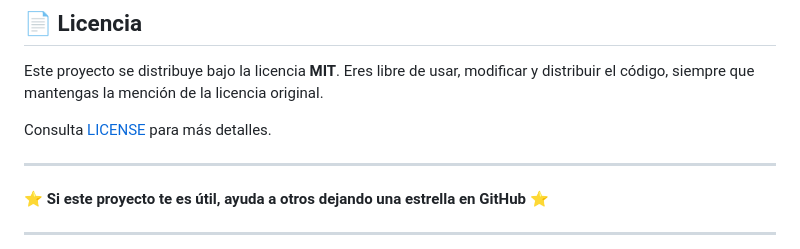
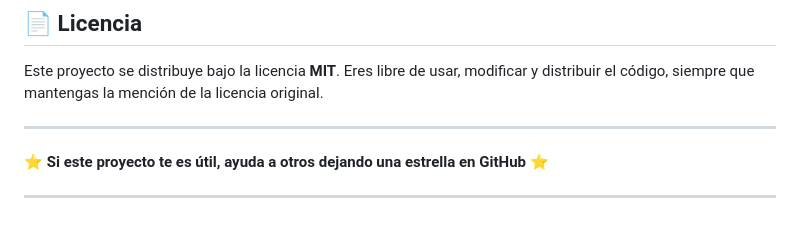
Before and after one commit to JULIAMGUERRERO/modeloBaseWeb, a Markdown page: README.md, the part around the change. GitHub-like rendering; blank space fills up the shorter version.

```diff
--- a/README.md
+++ b/README.md
@@ -302,8 +302,6 @@ Una vez tengas el proyecto corriendo:
 
 Este proyecto se distribuye bajo la licencia **MIT**. Eres libre de usar, modificar y distribuir el código, siempre que mantengas la mención de la licencia original.
 
-Consulta [LICENSE](./LICENSE) para más detalles.
-
 ---
 ⭐ **Si este proyecto te es útil, ayuda a otros dejando una estrella en GitHub** ⭐
 
```
